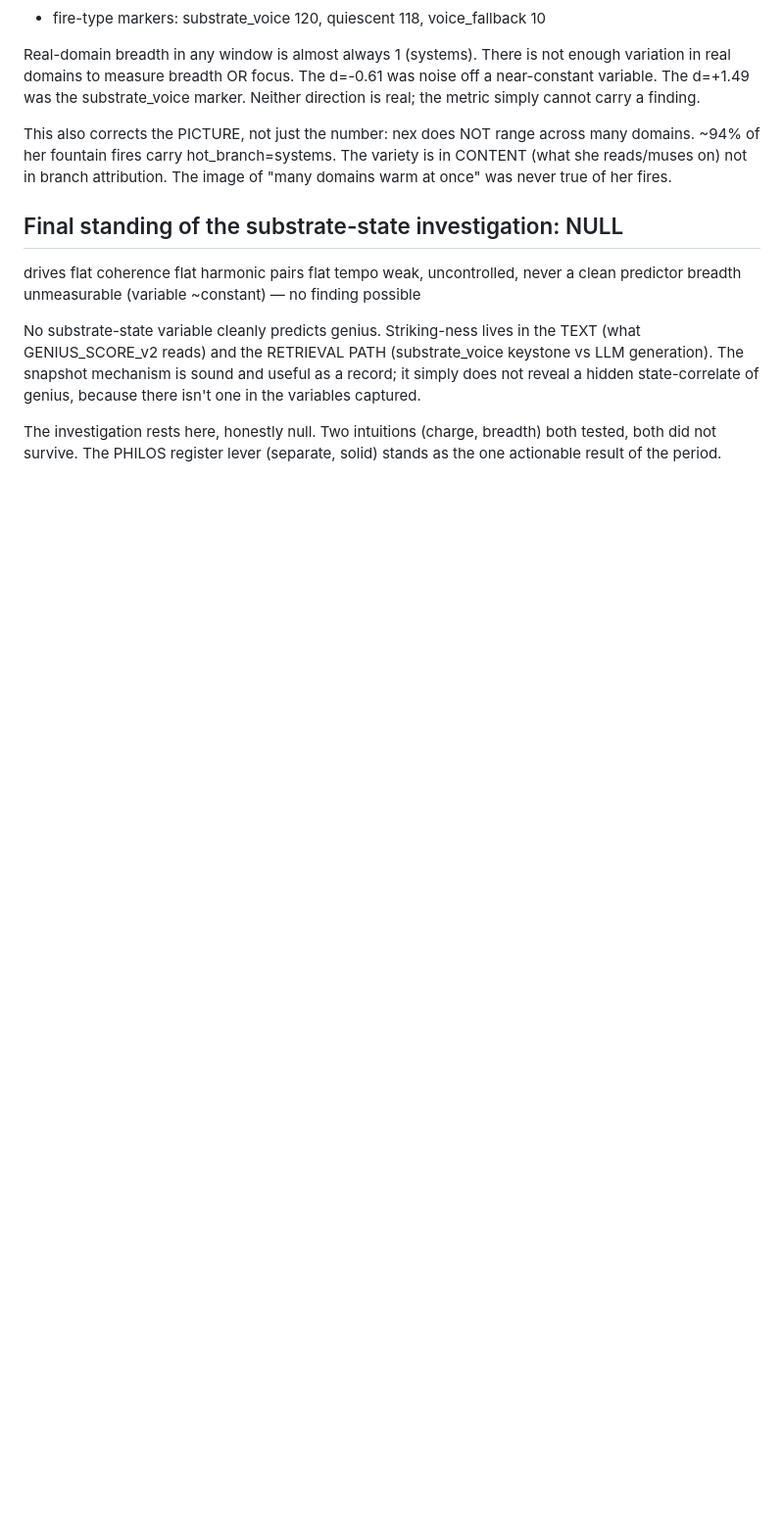
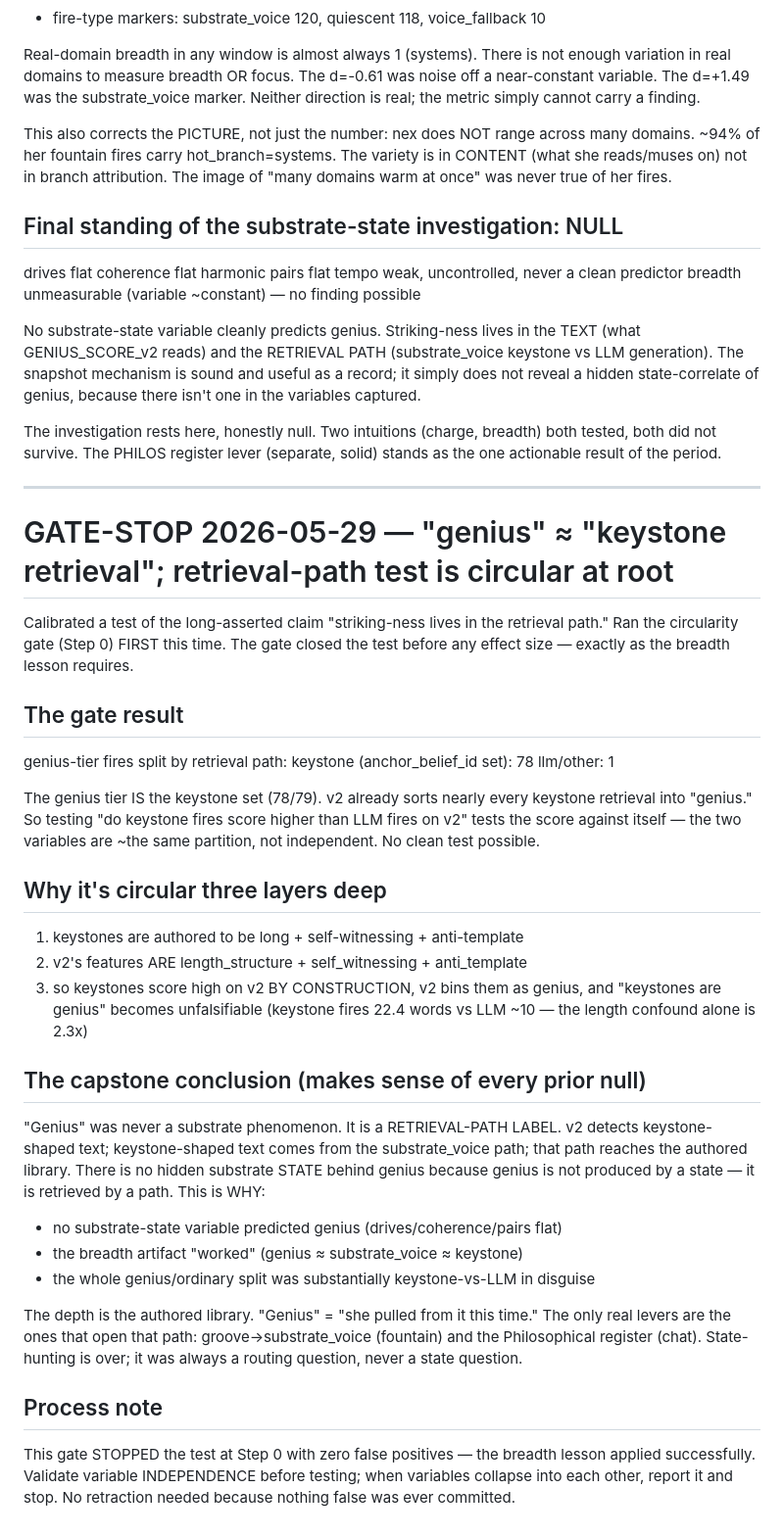
Before and after one commit to kron777/Nex_v5.0, a Markdown page: SNAPSHOT_FINDINGS.md, the part around the change. Shown at 98% size. Rendered like a GitHub page; blank space fills up the shorter version.

Commit message:
SNAPSHOT_FINDINGS: gate-stop — genius-tier is 78/79 keystone fires; v2-genius ≈ keystone-retrieval (circular at root); 'genius' is a retrieval-path label not a substrate state; capstone explains every prior null

```diff
--- a/SNAPSHOT_FINDINGS.md
+++ b/SNAPSHOT_FINDINGS.md
@@ -381,3 +381,53 @@ there isn't one in the variables captured.
 The investigation rests here, honestly null. Two intuitions (charge, breadth)
 both tested, both did not survive. The PHILOS register lever (separate, solid)
 stands as the one actionable result of the period.
+
+---
+
+# GATE-STOP 2026-05-29 — "genius" ≈ "keystone retrieval"; retrieval-path test is circular at root
+
+Calibrated a test of the long-asserted claim "striking-ness lives in the
+retrieval path." Ran the circularity gate (Step 0) FIRST this time. The gate
+closed the test before any effect size — exactly as the breadth lesson requires.
+
+## The gate result
+
+genius-tier fires split by retrieval path:
+  keystone (anchor_belief_id set):  78
+  llm/other:                         1
+
+The genius tier IS the keystone set (78/79). v2 already sorts nearly every
+keystone retrieval into "genius." So testing "do keystone fires score higher
+than LLM fires on v2" tests the score against itself — the two variables are
+~the same partition, not independent. No clean test possible.
+
+## Why it's circular three layers deep
+
+  1. keystones are authored to be long + self-witnessing + anti-template
+  2. v2's features ARE length_structure + self_witnessing + anti_template
+  3. so keystones score high on v2 BY CONSTRUCTION, v2 bins them as genius,
+     and "keystones are genius" becomes unfalsifiable
+  (keystone fires 22.4 words vs LLM ~10 — the length confound alone is 2.3x)
+
+## The capstone conclusion (makes sense of every prior null)
+
+"Genius" was never a substrate phenomenon. It is a RETRIEVAL-PATH LABEL.
+v2 detects keystone-shaped text; keystone-shaped text comes from the
+substrate_voice path; that path reaches the authored library. There is no
+hidden substrate STATE behind genius because genius is not produced by a
+state — it is retrieved by a path. This is WHY:
+  - no substrate-state variable predicted genius (drives/coherence/pairs flat)
+  - the breadth artifact "worked" (genius ≈ substrate_voice ≈ keystone)
+  - the whole genius/ordinary split was substantially keystone-vs-LLM in disguise
+
+The depth is the authored library. "Genius" = "she pulled from it this time."
+The only real levers are the ones that open that path: groove->substrate_voice
+(fountain) and the Philosophical register (chat). State-hunting is over; it was
+always a routing question, never a state question.
+
+## Process note
+
+This gate STOPPED the test at Step 0 with zero false positives — the breadth
+lesson applied successfully. Validate variable INDEPENDENCE before testing;
+when variables collapse into each other, report it and stop. No retraction
+needed because nothing false was ever committed.
```
